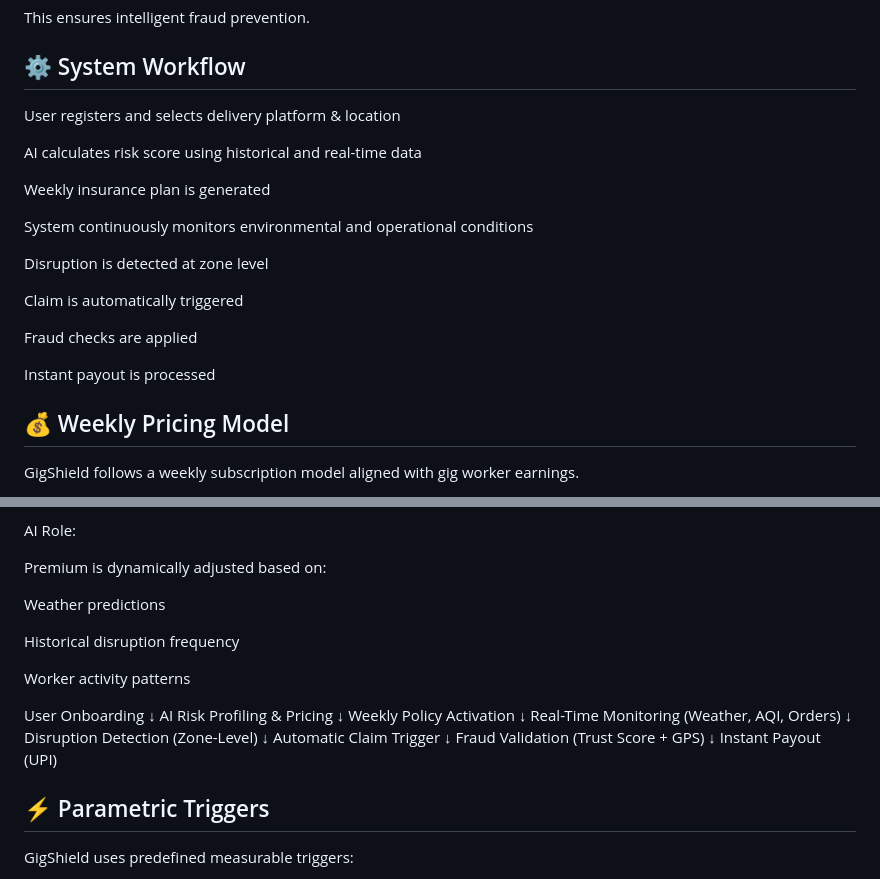
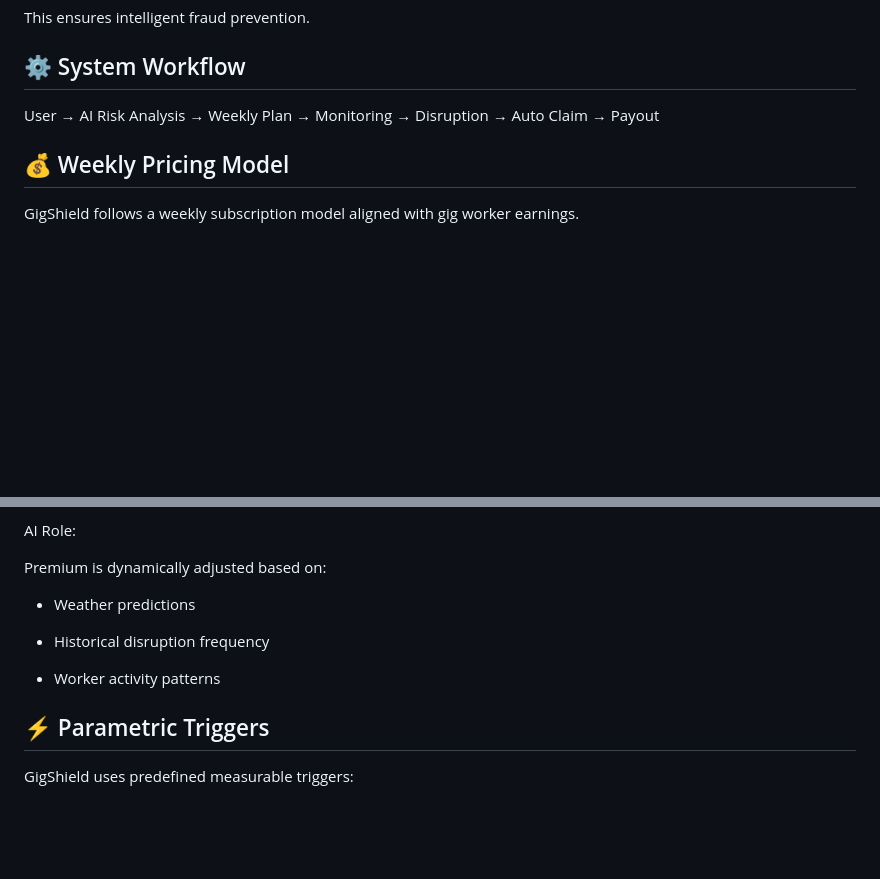
Before and after one commit to ThanushaGali/TrailCoders, a Markdown page: README.md, 2 parts joined by grey strips. Drawn GitHub-style; blank space fills up the shorter version.

```diff
--- a/README.md
+++ b/README.md
@@ -70,21 +70,7 @@ This ensures intelligent fraud prevention.
 
 ## ⚙️ System Workflow
 
-User registers and selects delivery platform & location
-
-AI calculates risk score using historical and real-time data
-
-Weekly insurance plan is generated
-
-System continuously monitors environmental and operational conditions
-
-Disruption is detected at zone level
-
-Claim is automatically triggered
-
-Fraud checks are applied
-
-Instant payout is processed
+User → AI Risk Analysis → Weekly Plan → Monitoring → Disruption → Auto Claim → Payout
 
 ## 💰 Weekly Pricing Model
 
@@ -112,27 +98,11 @@ AI Role:
 
 Premium is dynamically adjusted based on:
 
-Weather predictions
+- Weather predictions
 
-Historical disruption frequency
+- Historical disruption frequency
 
-Worker activity patterns
-
-User Onboarding
-    ↓
-AI Risk Profiling & Pricing
-    ↓
-Weekly Policy Activation
-    ↓
-Real-Time Monitoring (Weather, AQI, Orders)
-    ↓
-Disruption Detection (Zone-Level)
-    ↓
-Automatic Claim Trigger
-    ↓
-Fraud Validation (Trust Score + GPS)
-    ↓
-Instant Payout (UPI)
+- Worker activity patterns
 
 ## ⚡ Parametric Triggers
 
```
Also changed, not shown: other parts of README.md (+14 -14 lines).
